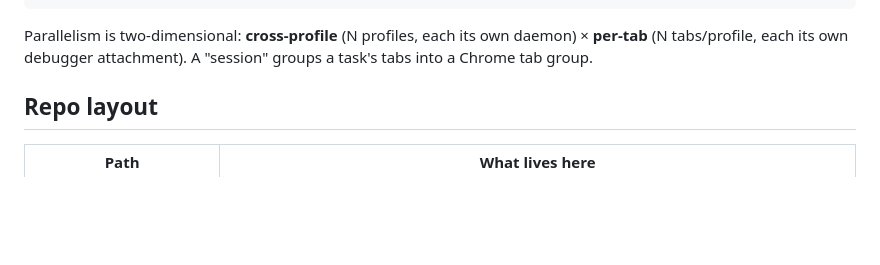
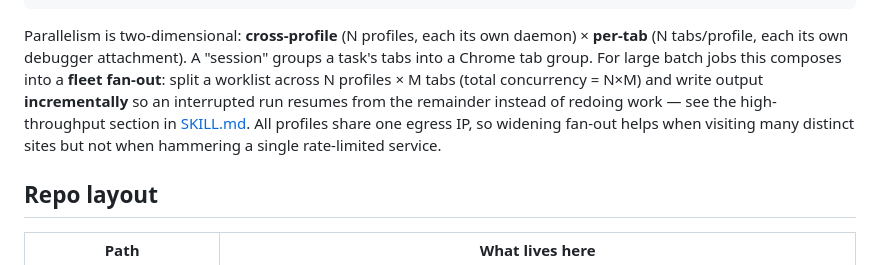
Before and after one commit to jeet-dhandha/agent-webbridge, a Markdown page: AGENTS.md, the part around the change. Rendered like a GitHub page; blank space fills up the shorter version.

```diff
--- a/AGENTS.md
+++ b/AGENTS.md
@@ -38,7 +38,11 @@ caller ──HTTP POST /command──▶ router (127.0.0.1:10086)
 
 Parallelism is two-dimensional: **cross-profile** (N profiles, each its own daemon) ×
 **per-tab** (N tabs/profile, each its own debugger attachment). A "session" groups a task's tabs
-into a Chrome tab group.
+into a Chrome tab group. For large batch jobs this composes into a **fleet fan-out**: split a
+worklist across N profiles × M tabs (total concurrency = N×M) and write output **incrementally**
+so an interrupted run resumes from the remainder instead of redoing work — see the
+high-throughput section in [SKILL.md](SKILL.md). All profiles share one egress IP, so widening
+fan-out helps when visiting many distinct sites but not when hammering a single rate-limited service.
 
 ## Repo layout
 
```
Also changed, not shown: SKILL.md (+20 -0 lines), skills/kimi-webbridge-fleet/SKILL.md (+20 -0 lines).
